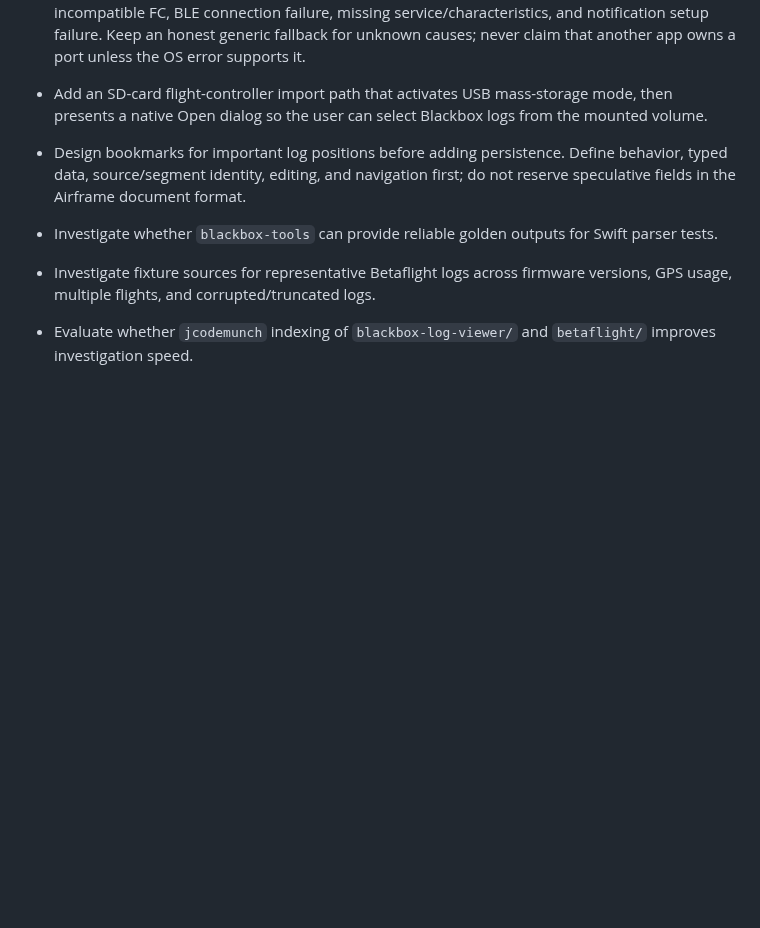
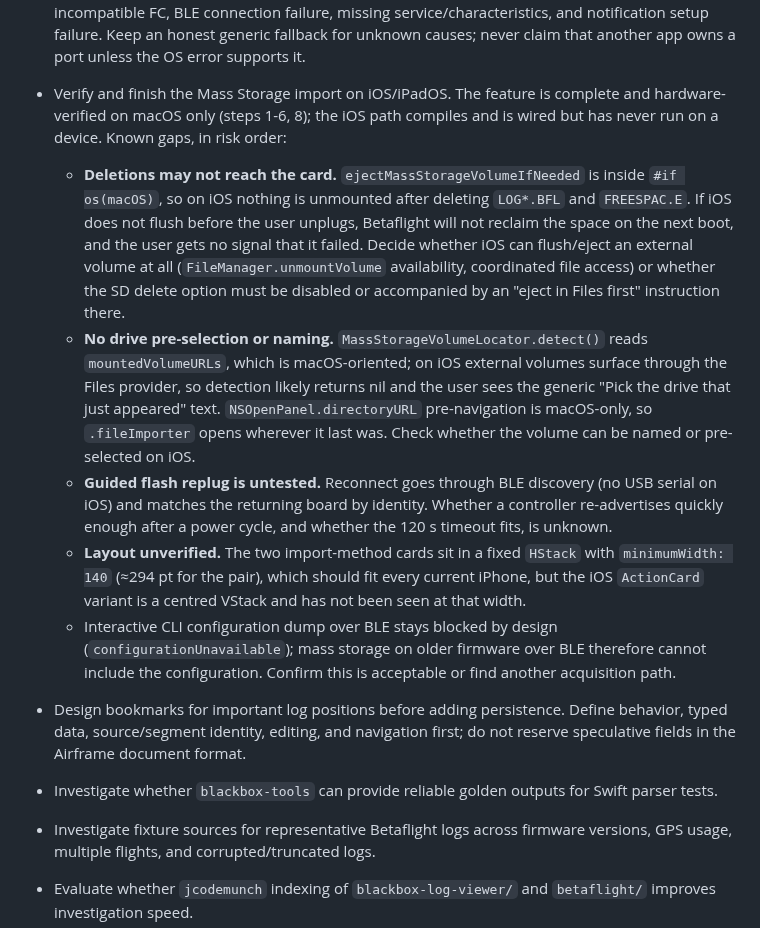
Before and after one commit to danielkbx/airframe_workspace, a Markdown page: .agents/BACKLOG.md, the part around the change. GitHub-like rendering; blank space fills up the shorter version.

Commit message:
Note the open iOS and iPadOS work for mass storage import

```diff
--- a/.agents/BACKLOG.md
+++ b/.agents/BACKLOG.md
@@ -63,7 +63,12 @@ Acceptance criteria:
 - Improve Airframe package autosave after profiling FileWrapper replacement costs for large main and reference logs; consider coordinated incremental package writes or native document subclasses if unchanged log payloads are repeatedly copied or uploaded.
 - Investigate an upstream Betaflight firmware patch that enters USB MSC from a local button gesture, e.g. triple-press on a configured button while disarmed and storage-ready, reusing `systemResetToMsc(...)`; scope depends on target button availability and upstream UX/safety acceptance.
 - Give the Flight Controller Import Assistant actionable connection failures when the cause is known. Preserve typed transport and handshake errors through the runtime instead of collapsing them into one generic failure. At minimum distinguish a USB serial port held by another application, permission denial, device removal, open/configuration failure, MSP timeout or incompatible FC, BLE connection failure, missing service/characteristics, and notification setup failure. Keep an honest generic fallback for unknown causes; never claim that another app owns a port unless the OS error supports it.
-- Add an SD-card flight-controller import path that activates USB mass-storage mode, then presents a native Open dialog so the user can select Blackbox logs from the mounted volume.
+- Verify and finish the Mass Storage import on iOS/iPadOS. The feature is complete and hardware-verified on macOS only (steps 1-6, 8); the iOS path compiles and is wired but has never run on a device. Known gaps, in risk order:
+  - **Deletions may not reach the card.** `ejectMassStorageVolumeIfNeeded` is inside `#if os(macOS)`, so on iOS nothing is unmounted after deleting `LOG*.BFL` and `FREESPAC.E`. If iOS does not flush before the user unplugs, Betaflight will not reclaim the space on the next boot, and the user gets no signal that it failed. Decide whether iOS can flush/eject an external volume at all (`FileManager.unmountVolume` availability, coordinated file access) or whether the SD delete option must be disabled or accompanied by an "eject in Files first" instruction there.
+  - **No drive pre-selection or naming.** `MassStorageVolumeLocator.detect()` reads `mountedVolumeURLs`, which is macOS-oriented; on iOS external volumes surface through the Files provider, so detection likely returns nil and the user sees the generic "Pick the drive that just appeared" text. `NSOpenPanel.directoryURL` pre-navigation is macOS-only, so `.fileImporter` opens wherever it last was. Check whether the volume can be named or pre-selected on iOS.
+  - **Guided flash replug is untested.** Reconnect goes through BLE discovery (no USB serial on iOS) and matches the returning board by identity. Whether a controller re-advertises quickly enough after a power cycle, and whether the 120 s timeout fits, is unknown.
+  - **Layout unverified.** The two import-method cards sit in a fixed `HStack` with `minimumWidth: 140` (≈294 pt for the pair), which should fit every current iPhone, but the iOS `ActionCard` variant is a centred VStack and has not been seen at that width.
+  - Interactive CLI configuration dump over BLE stays blocked by design (`configurationUnavailable`); mass storage on older firmware over BLE therefore cannot include the configuration. Confirm this is acceptable or find another acquisition path.
 - Design bookmarks for important log positions before adding persistence. Define behavior, typed data, source/segment identity, editing, and navigation first; do not reserve speculative fields in the Airframe document format.
 - Investigate whether `blackbox-tools` can provide reliable golden outputs for Swift parser tests.
 - Investigate fixture sources for representative Betaflight logs across firmware versions, GPS usage, multiple flights, and corrupted/truncated logs.
```
